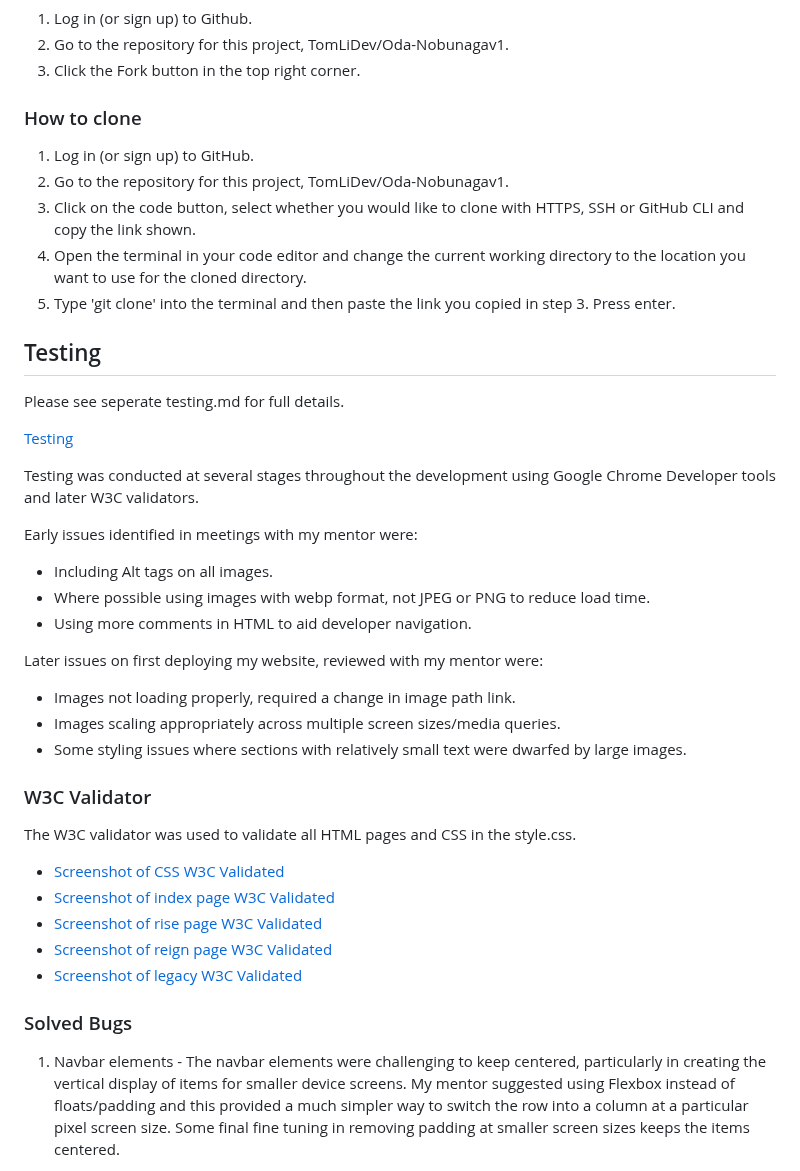
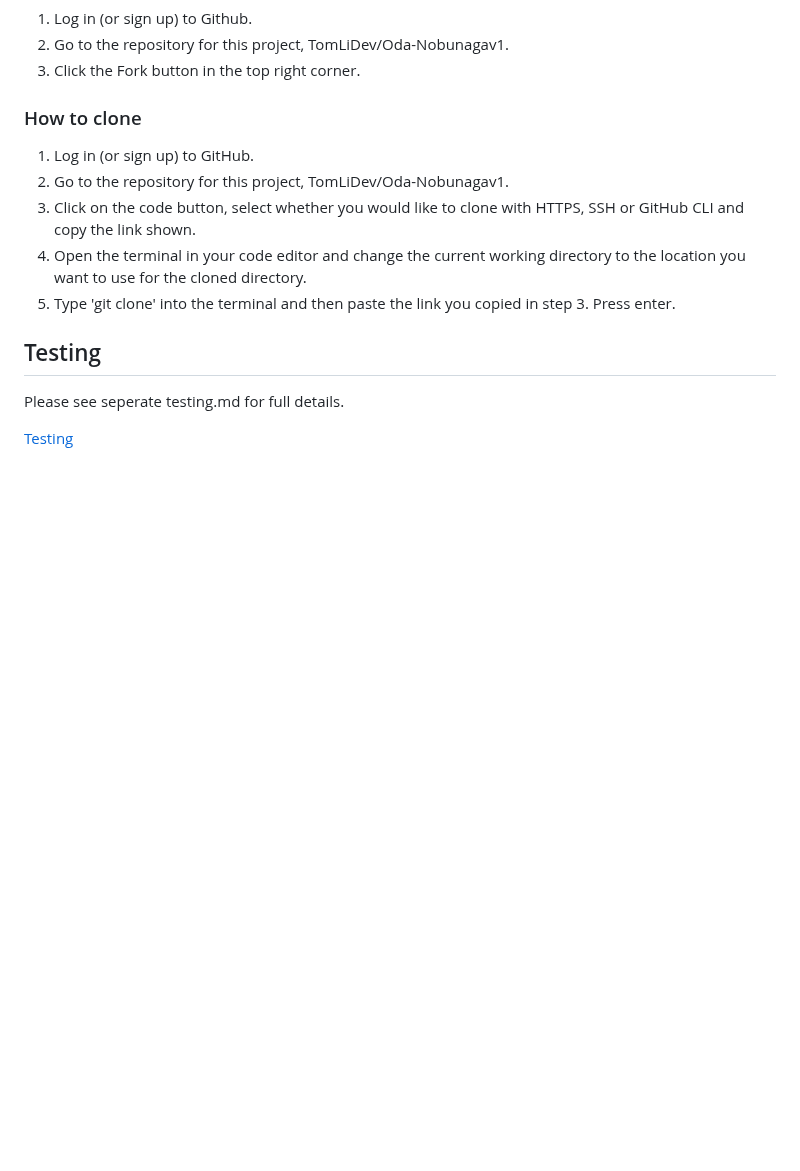
Before and after one commit to TomLiDev/Oda-Nobunagav1, a Markdown page: README.md, the part around one of its changes. Drawn GitHub-style; blank space fills up the shorter version.

```diff
--- a/README.md
+++ b/README.md
@@ -234,31 +261,3 @@ Please see seperate testing.md for full details.
 
 [Testing](TESTING.md)
 
-Testing was conducted at several stages throughout the development using Google Chrome Developer tools and later W3C validators.
-
-Early issues identified in meetings with my mentor were:
-
-- Including Alt tags on all images.
-- Where possible using images with webp format, not JPEG or PNG to reduce load time.
-- Using more comments in HTML to aid developer navigation.
-
-Later issues on first deploying my website, reviewed with my mentor were:
-
-- Images not loading properly, required a change in image path link.
-- Images scaling appropriately across multiple screen sizes/media queries.
-- Some styling issues where sections with relatively small text were dwarfed by large images.
-
-### W3C Validator
-
-The W3C validator was used to validate all HTML pages and CSS in the style.css.
-
-- [Screenshot of CSS W3C Validated](documentation/css-validated.PNG)
-- [Screenshot of index page W3C Validated](documentation/index-validated.PNG)
-- [Screenshot of rise page W3C Validated](documentation/rise-validated.PNG)
-- [Screenshot of reign page W3C Validated](documentation/reign-validated.PNG)
-- [Screenshot of legacy W3C Validated](documentation/legacy-validated.PNG)
-
-### Solved Bugs
-
-1. Navbar elements - The navbar elements were challenging to keep centered, particularly in creating the vertical display of items for smaller device screens. My mentor suggested using Flexbox instead of floats/padding and this provided a much simpler way to switch the row into a column at a particular pixel screen size. Some final fine tuning in removing padding at smaller screen sizes keeps the items centered.
-
```
Also changed, not shown: other parts of README.md (+27 -14 lines).
